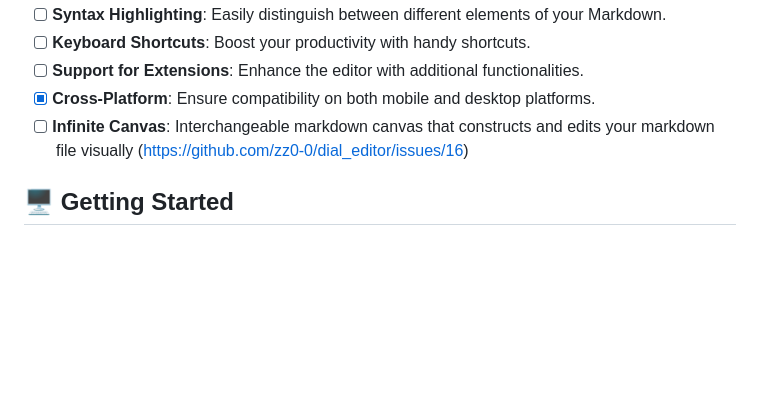
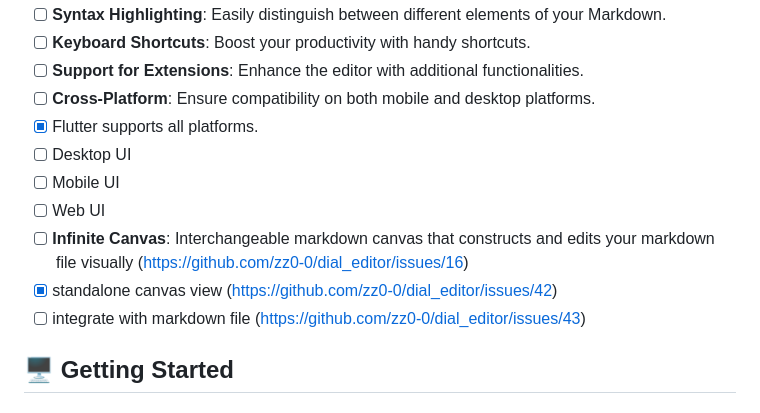
Before and after one commit to zz0-0/dial_editor, a Markdown page: README.md, the part around the change. Rendered like a GitHub page; blank space fills up the shorter version.

```diff
--- a/README.md
+++ b/README.md
@@ -78,8 +78,14 @@
 - [ ]  **Syntax Highlighting**: Easily distinguish between different elements of your Markdown.
 - [ ]  **Keyboard Shortcuts**: Boost your productivity with handy shortcuts.
 - [ ]  **Support for Extensions**: Enhance the editor with additional functionalities.
-- [X]  **Cross-Platform**: Ensure compatibility on both mobile and desktop platforms.
+- [ ]  **Cross-Platform**: Ensure compatibility on both mobile and desktop platforms.
+  - [x]  Flutter supports all platforms.
+  - [ ]  Desktop UI
+  - [ ]  Mobile UI
+  - [ ]  Web UI
 - [ ]  **Infinite Canvas**: Interchangeable markdown canvas that constructs and edits your markdown file visually (https://github.com/zz0-0/dial_editor/issues/16)
+  - [x]  standalone canvas view (https://github.com/zz0-0/dial_editor/issues/42)
+  - [ ]  integrate with markdown file (https://github.com/zz0-0/dial_editor/issues/43)
 
 ## 🖥️ Getting Started
 
```
